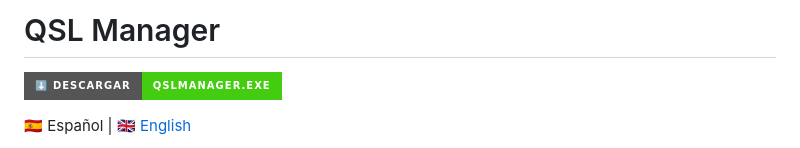
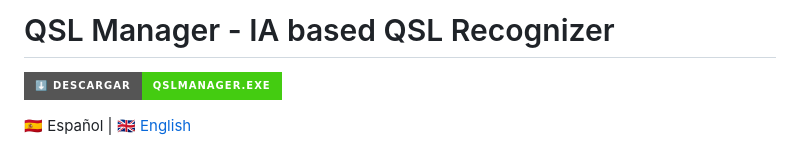
Before and after one commit to ti3wti/QSL-Manager, a Markdown page: README.md, the part around the change. GitHub-like rendering; badges without logos.

Commit message:
Revise project title in README
Updated the project title to include 'IA based QSL Recognizer'.

```diff
--- a/README.md
+++ b/README.md
@@ -1,4 +1,4 @@
-# QSL Manager
+# QSL Manager - IA based QSL Recognizer
 
 [![Descargar QSL Manager](https://img.shields.io/badge/⬇️_Descargar-QSLManager.exe-brightgreen?style=for-the-badge)](https://github.com/ti3wti/QSL-Manager/releases/latest/download/QSLManager.exe)
 
```
